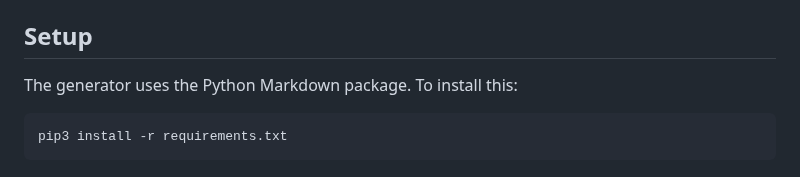
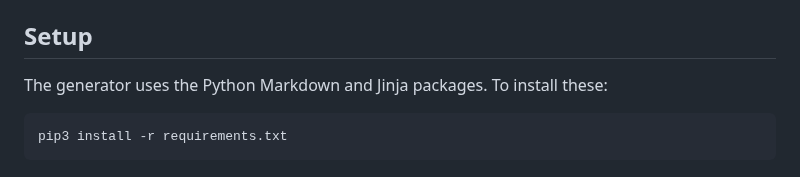
Before and after one commit to iftechfoundation/ifarchive-ifmap-py, a Markdown page: README.md, the part around the change. Rendered like a GitHub page.

Commit message:
Note Jinja.

````diff
--- a/README.md
+++ b/README.md
@@ -18,7 +18,7 @@ Related files in this repo:
 
 ## Setup
 
-The generator uses the Python Markdown package. To install this:
+The generator uses the Python Markdown and Jinja packages. To install these:
 
 ```
 pip3 install -r requirements.txt
````
